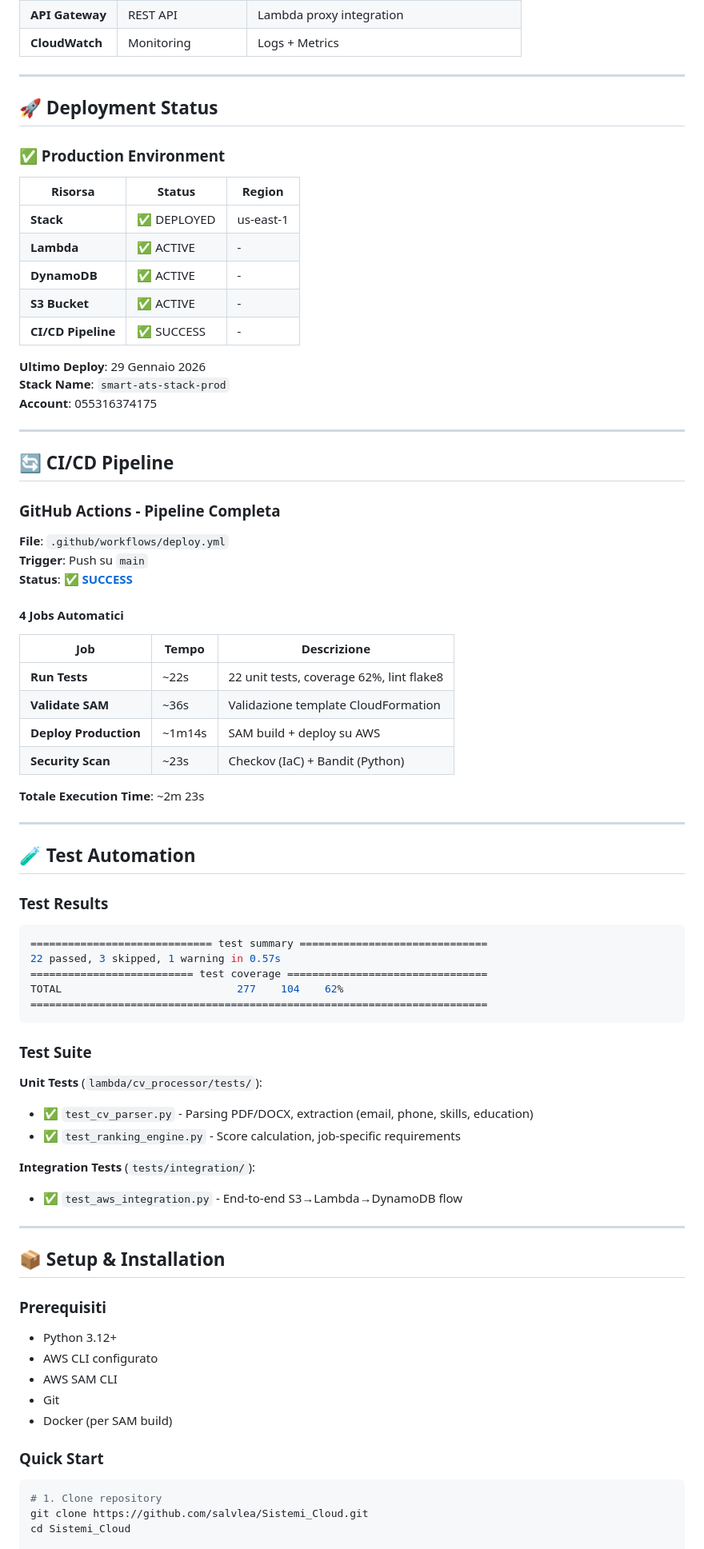
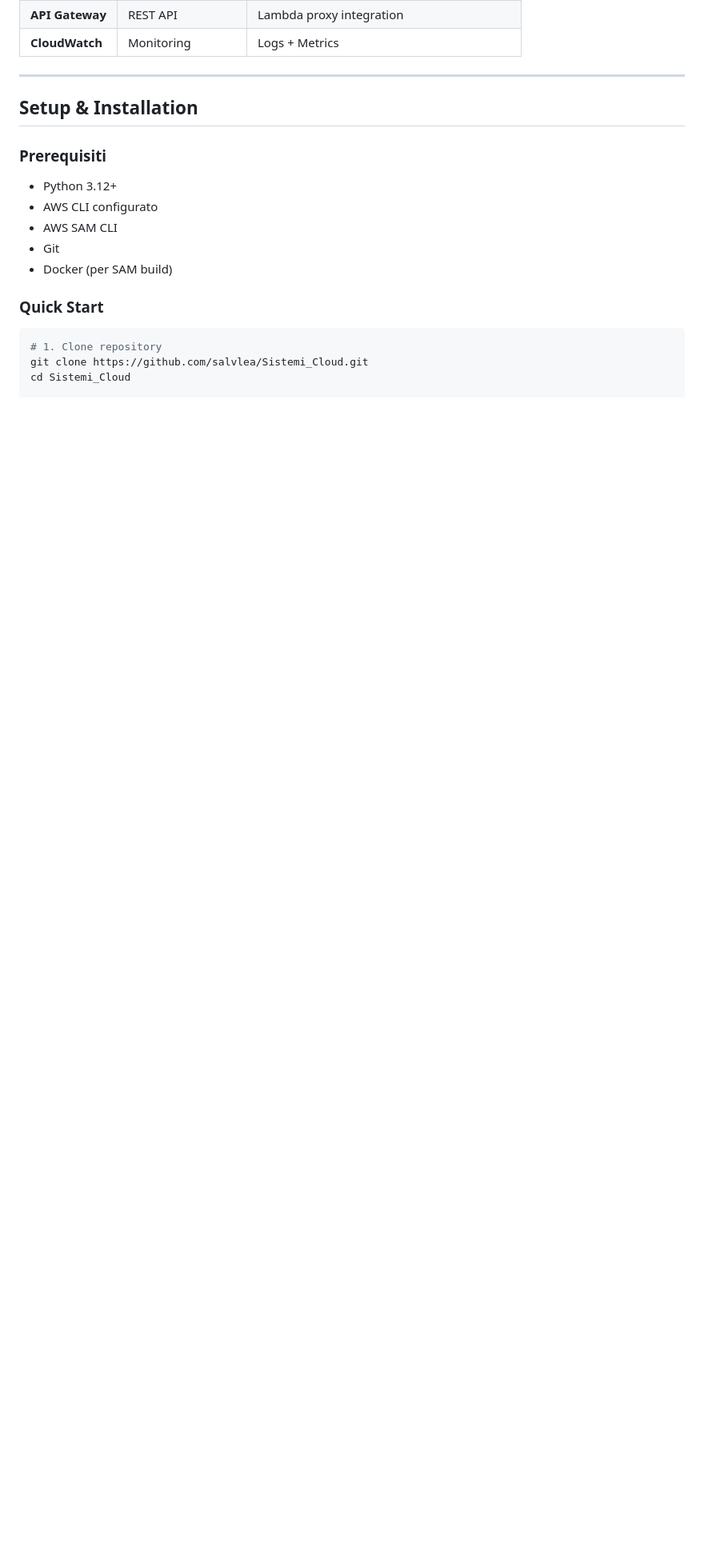
Before and after one commit to salvlea/Sistemi_Cloud, a Markdown page: README.md, the part around one of its changes. Shown at 80% size. Drawn GitHub-style; blank space fills up the shorter version.

````diff
--- a/README.md
+++ b/README.md
@@ -69,69 +69,9 @@ Smart ATS automatizza il processo di screening CV utilizzando:
 
 ---
 
-## 🚀 Deployment Status
 
-### ✅ Production Environment
 
-| Risorsa | Status | Region |
-|---------|--------|--------|
-| **Stack** | ✅ DEPLOYED | us-east-1 |
-| **Lambda** | ✅ ACTIVE | - |
-| **DynamoDB** | ✅ ACTIVE | - |
-| **S3 Bucket** | ✅ ACTIVE | - |
-| **CI/CD Pipeline** | ✅ SUCCESS | - |
-
-**Ultimo Deploy**: 29 Gennaio 2026
-**Stack Name**: `smart-ats-stack-prod`
-**Account**: 055316374175
-
----
-
-## 🔄 CI/CD Pipeline
-
-### GitHub Actions - Pipeline Completa
-
-**File**: `.github/workflows/deploy.yml`
-**Trigger**: Push su `main`
-**Status**: ✅ [**SUCCESS**](https://github.com/salvlea/Sistemi_Cloud/actions)
-
-#### 4 Jobs Automatici
-
-| Job | Tempo | Descrizione |
-|-----|-------|-------------|
-| **Run Tests** | ~22s | 22 unit tests, coverage 62%, lint flake8 |
-| **Validate SAM** | ~36s | Validazione template CloudFormation |
-| **Deploy Production** | ~1m14s | SAM build + deploy su AWS |
-| **Security Scan** | ~23s | Checkov (IaC) + Bandit (Python) |
-
-**Totale Execution Time**: ~2m 23s
-
----
-
-## 🧪 Test Automation
-
-### Test Results
-
-```bash
-============================= test summary ==============================
-22 passed, 3 skipped, 1 warning in 0.57s
-========================== test coverage ================================
-TOTAL                            277    104    62%
-=========================================================================
-```
-
-### Test Suite
-
-**Unit Tests** (`lambda/cv_processor/tests/`):
-- ✅ `test_cv_parser.py` - Parsing PDF/DOCX, extraction (email, phone, skills, education)
-- ✅ `test_ranking_engine.py` - Score calculation, job-specific requirements
-
-**Integration Tests** (`tests/integration/`):
-- ✅ `test_aws_integration.py` - End-to-end S3→Lambda→DynamoDB flow
-
----
-
-## 📦 Setup & Installation
+##  Setup & Installation
 
 ### Prerequisiti
 
````
Also changed, not shown: other parts of README.md (+6 -167 lines).
